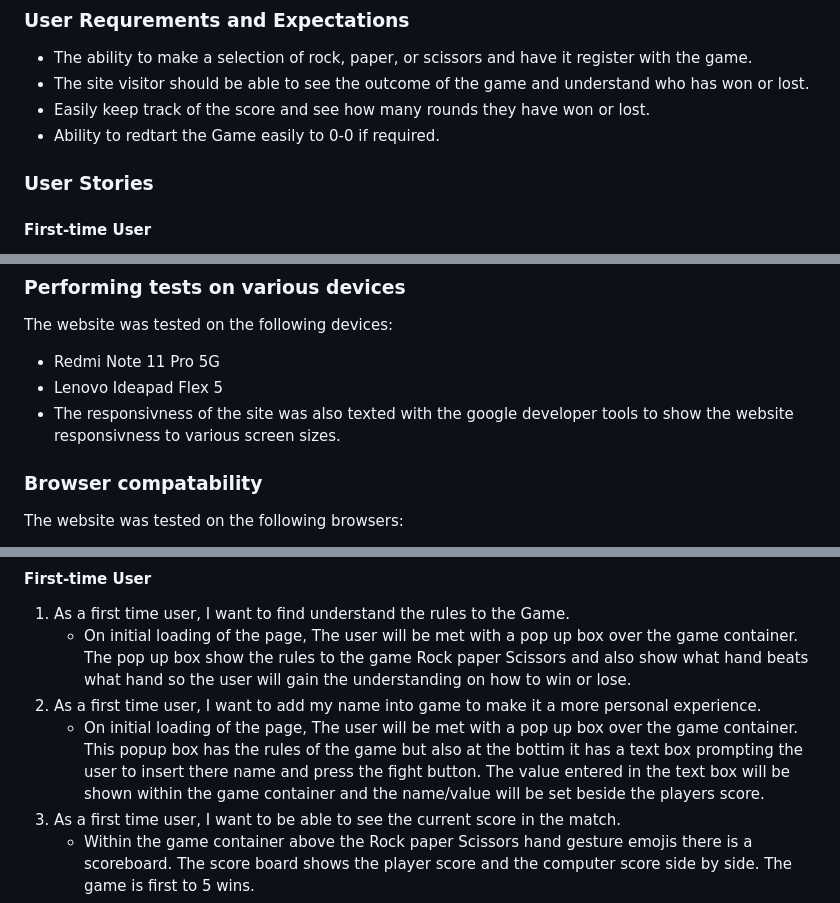
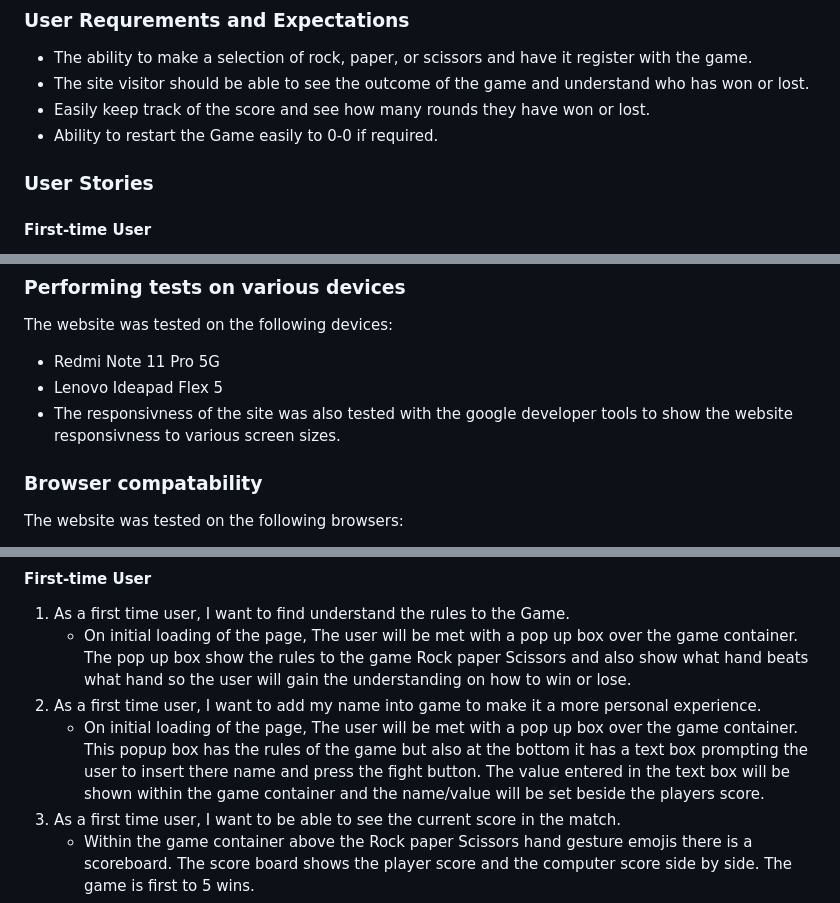
Before and after one commit to bdolan55/CI_PP2_rock_paper_scissors, a Markdown page: README.md, 3 parts joined by grey strips. Rendered like a GitHub page.

```diff
--- a/README.md
+++ b/README.md
@@ -68,7 +68,7 @@ The Rock Paper Scissors Game is a simple and fun game. It has been created using
 - The ability to make a selection of rock, paper, or scissors and have it register with the game.
 - The site visitor should be able to see the outcome of the game and understand who has won or lost.
 - Easily keep track of the score and see how many rounds they have won or lost.
-- Ability to redtart the Game easily to 0-0 if required.
+- Ability to restart the Game easily to 0-0 if required.
 
 ### User Stories
 
@@ -255,7 +255,7 @@ The Rock Paper Scissors Game website was tested for JavaScript errors using JSHi
 The website was tested on the following devices:
 - Redmi Note 11 Pro 5G
 - Lenovo Ideapad Flex 5
-- The responsivness of the site was also texted with the google developer tools to show the website responsivness to various screen sizes.
+- The responsivness of the site was also tested with the google developer tools to show the website responsivness to various screen sizes.
 
 
 ### Browser compatability
@@ -272,7 +272,7 @@ The website was tested on the following browsers:
 1. As a first time user, I want to find understand the rules to the Game.
     * On initial loading of the page, The user will be met with a pop up box over the game container. The pop up box show the rules to the game Rock paper Scissors and also show what hand beats what hand so the user will gain the understanding on how to win or lose.
 2. As a first time user, I want to add my name into game to make it a more personal experience.
-    * On initial loading of the page, The user will be met with a pop up box over the game container. This popup box has the rules of the game but also at the bottim it has a text box prompting the user to insert there name and press the fight button. The value entered in the text box will be shown within the game container and the name/value will be set beside the players score.
+    * On initial loading of the page, The user will be met with a pop up box over the game container. This popup box has the rules of the game but also at the bottom it has a text box prompting the user to insert there name and press the fight button. The value entered in the text box will be shown within the game container and the name/value will be set beside the players score.
 3. As a first time user, I want to be able to see the current score in the match.
     * Within the game container above the Rock paper Scissors hand gesture emojis there is a scoreboard. The score board shows the player score and the computer score side by side. The game is first to 5 wins.
 4. As a first time user, I want to be notified when I win, lose or draw a hand and a game.
```
Also changed, not shown: other parts of README.md (+16 -16 lines).
